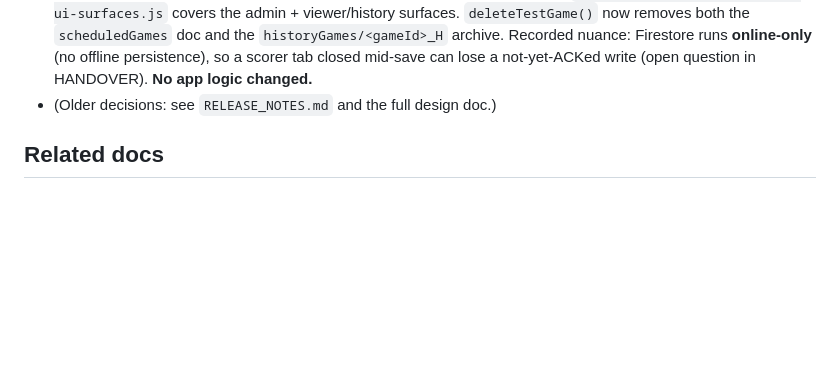
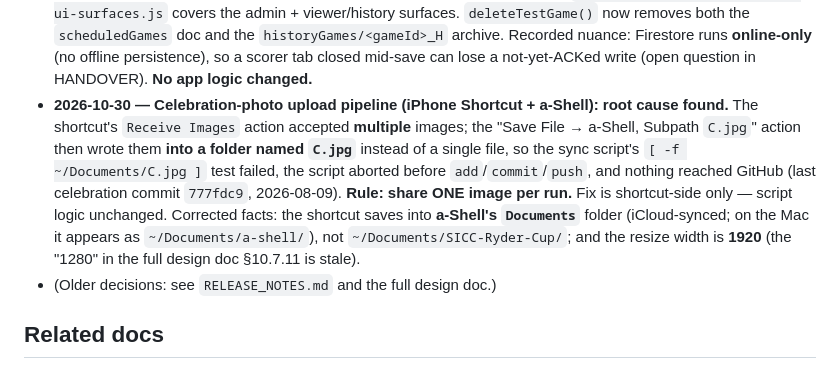
Before and after one commit to prapi01/SICC-Ryder-Cup, a Markdown page: Project Documentations/DESIGN.md, the part around one of its changes. GitHub-like rendering; blank space fills up the shorter version.

```diff
--- a/Project Documentations/DESIGN.md
+++ b/Project Documentations/DESIGN.md
@@ -43,6 +43,15 @@
   archive. Recorded nuance: Firestore runs **online-only** (no offline persistence), so a scorer
   tab closed mid-save can lose a not-yet-ACKed write (open question in HANDOVER). **No app logic
   changed.**
+- **2026-10-30 — Celebration-photo upload pipeline (iPhone Shortcut + a-Shell): root cause found.**
+  The shortcut's `Receive Images` action accepted **multiple** images; the "Save File → a-Shell,
+  Subpath `C.jpg`" action then wrote them **into a folder named `C.jpg`** instead of a single file, so
+  the sync script's `[ -f ~/Documents/C.jpg ]` test failed, the script aborted before
+  `add`/`commit`/`push`, and nothing reached GitHub (last celebration commit `777fdc9`, 2026-08-09).
+  **Rule: share ONE image per run.** Fix is shortcut-side only — script logic unchanged.
+  Corrected facts: the shortcut saves into **a-Shell's `Documents`** folder (iCloud-synced; on the Mac
+  it appears as `~/Documents/a-shell/`), not `~/Documents/SICC-Ryder-Cup/`; and the resize width is
+  **1920** (the "1280" in the full design doc §10.7.11 is stale).
 - (Older decisions: see `RELEASE_NOTES.md` and the full design doc.)
 
 ## Related docs
```
Also changed, not shown: other parts of Project Documentations/DESIGN.md (+1 -1 lines), Project Documentations/HANDOVER.md (+46 -2 lines).
